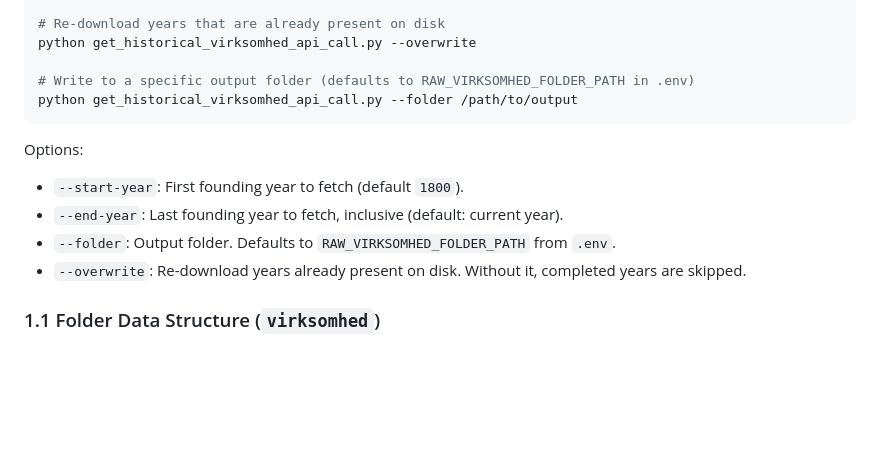
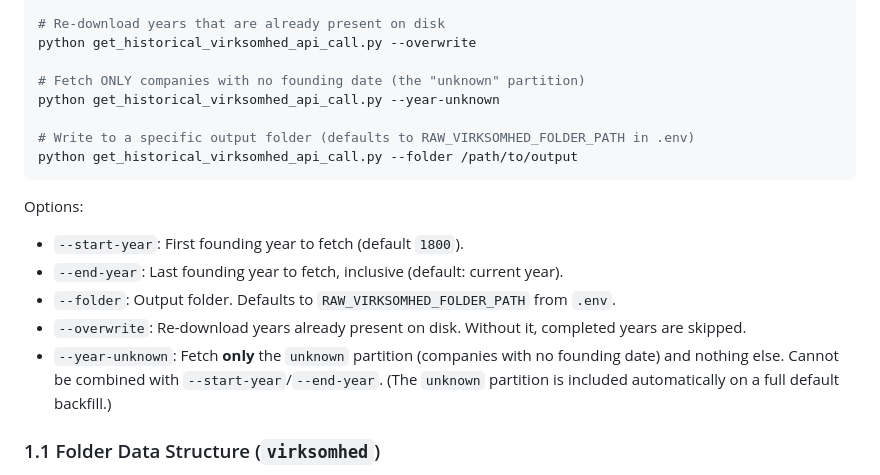
Before and after one commit to CBS-SI/CVR_data, a Markdown page: data_extraction/README.md, the part around the change. GitHub-like rendering; blank space fills up the shorter version.

````diff
--- a/data_extraction/README.md
+++ b/data_extraction/README.md
@@ -31,6 +31,9 @@ python get_historical_virksomhed_api_call.py --start-year 1990 --end-year 2025
 # Re-download years that are already present on disk
 python get_historical_virksomhed_api_call.py --overwrite
 
+# Fetch ONLY companies with no founding date (the "unknown" partition)
+python get_historical_virksomhed_api_call.py --year-unknown
+
 # Write to a specific output folder (defaults to RAW_VIRKSOMHED_FOLDER_PATH in .env)
 python get_historical_virksomhed_api_call.py --folder /path/to/output
 ```
@@ -41,6 +44,7 @@ Options:
 - `--end-year`: Last founding year to fetch, inclusive (default: current year).
 - `--folder`: Output folder. Defaults to `RAW_VIRKSOMHED_FOLDER_PATH` from `.env`.
 - `--overwrite`: Re-download years already present on disk. Without it, completed years are skipped.
+- `--year-unknown`: Fetch **only** the `unknown` partition (companies with no founding date) and nothing else. Cannot be combined with `--start-year`/`--end-year`. (The `unknown` partition is included automatically on a full default backfill.)
 
 ### 1.1 Folder Data Structure (`virksomhed`)
 
````
